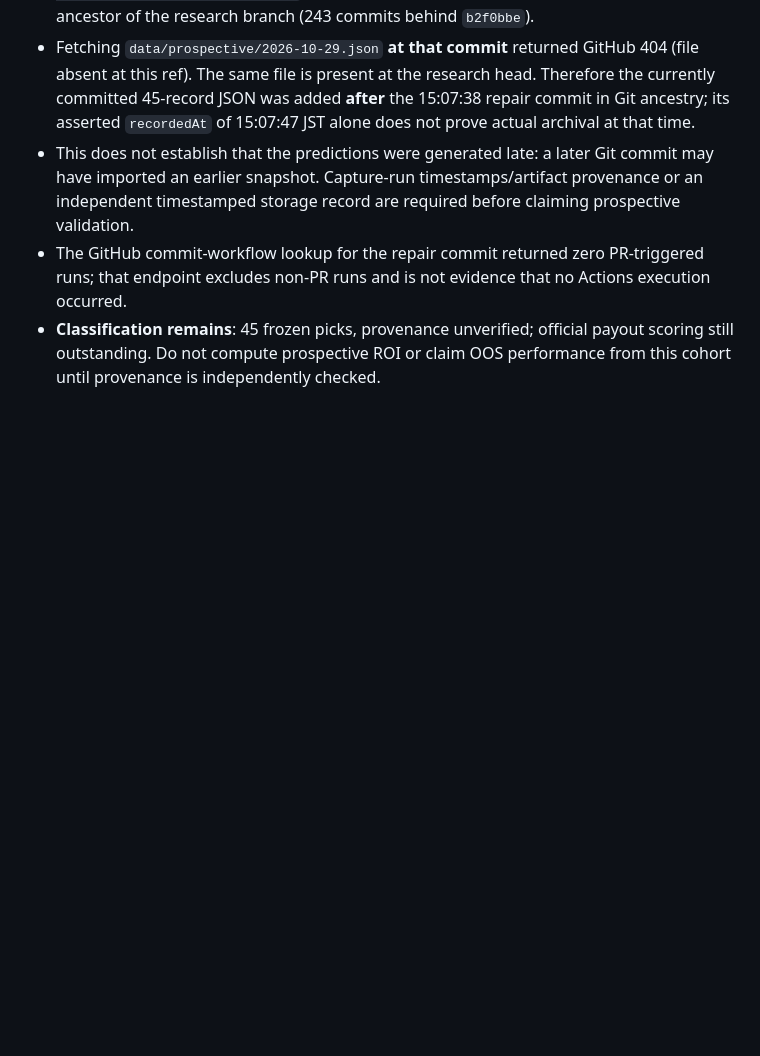
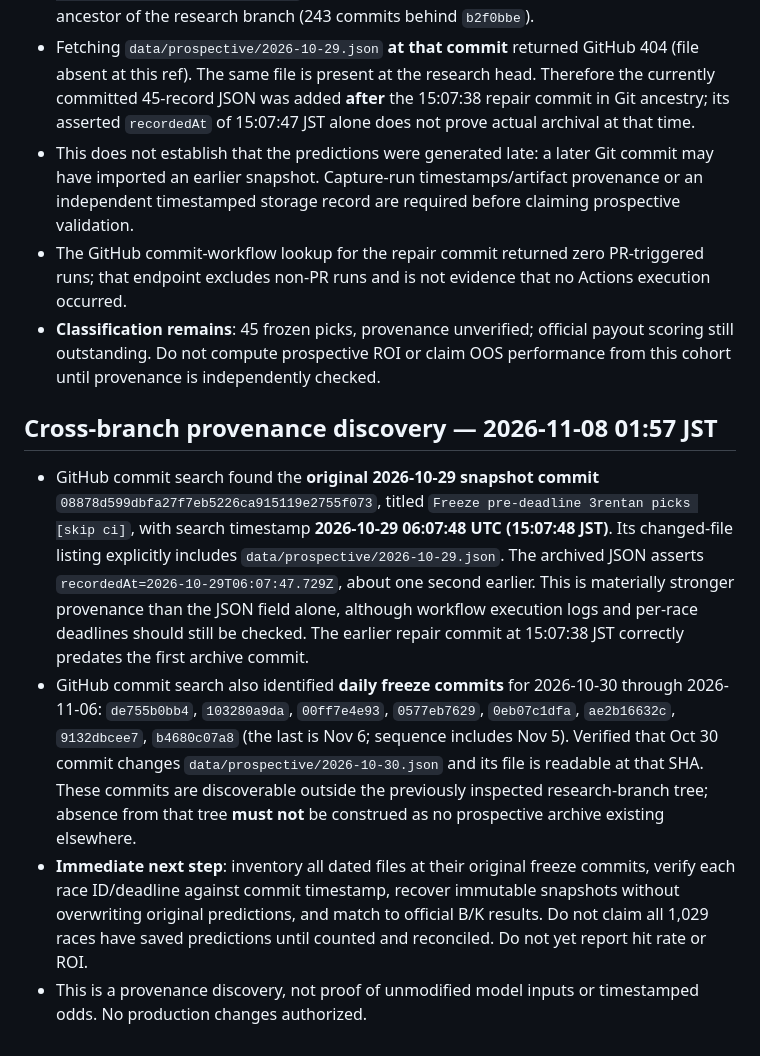
Before and after one commit to crm01300816/boat-analytics, a Markdown page: docs/PROSPECTIVE_ARCHIVE_AUDIT_20261107.md, the part around the change. Rendered like a GitHub page; blank space fills up the shorter version.

Commit message:
research: locate original prospective freeze commits across branches

```diff
--- a/docs/PROSPECTIVE_ARCHIVE_AUDIT_20261107.md
+++ b/docs/PROSPECTIVE_ARCHIVE_AUDIT_20261107.md
@@ -36,3 +36,9 @@ This audit is a repository-inventory finding, not a strategy improvement or comp
 - This does not establish that the predictions were generated late: a later Git commit may have imported an earlier snapshot. Capture-run timestamps/artifact provenance or an independent timestamped storage record are required before claiming prospective validation.
 - The GitHub commit-workflow lookup for the repair commit returned zero PR-triggered runs; that endpoint excludes non-PR runs and is not evidence that no Actions execution occurred.
 - **Classification remains**: 45 frozen picks, provenance unverified; official payout scoring still outstanding. Do not compute prospective ROI or claim OOS performance from this cohort until provenance is independently checked.
+
+## Cross-branch provenance discovery — 2026-11-08 01:57 JST
+- GitHub commit search found the **original 2026-10-29 snapshot commit** `08878d599dbfa27f7eb5226ca915119e2755f073`, titled `Freeze pre-deadline 3rentan picks [skip ci]`, with search timestamp **2026-10-29 06:07:48 UTC (15:07:48 JST)**. Its changed-file listing explicitly includes `data/prospective/2026-10-29.json`. The archived JSON asserts `recordedAt=2026-10-29T06:07:47.729Z`, about one second earlier. This is materially stronger provenance than the JSON field alone, although workflow execution logs and per-race deadlines should still be checked. The earlier repair commit at 15:07:38 JST correctly predates the first archive commit.
+- GitHub commit search also identified **daily freeze commits** for 2026-10-30 through 2026-11-06: `de755b0bb4`, `103280a9da`, `00ff7e4e93`, `0577eb7629`, `0eb07c1dfa`, `ae2b16632c`, `9132dbcee7`, `b4680c07a8` (the last is Nov 6; sequence includes Nov 5). Verified that Oct 30 commit changes `data/prospective/2026-10-30.json` and its file is readable at that SHA. These commits are discoverable outside the previously inspected research-branch tree; absence from that tree **must not** be construed as no prospective archive existing elsewhere.
+- **Immediate next step**: inventory all dated files at their original freeze commits, verify each race ID/deadline against commit timestamp, recover immutable snapshots without overwriting original predictions, and match to official B/K results. Do not claim all 1,029 races have saved predictions until counted and reconciled. Do not yet report hit rate or ROI.
+- This is a provenance discovery, not proof of unmodified model inputs or timestamped odds. No production changes authorized.
```
